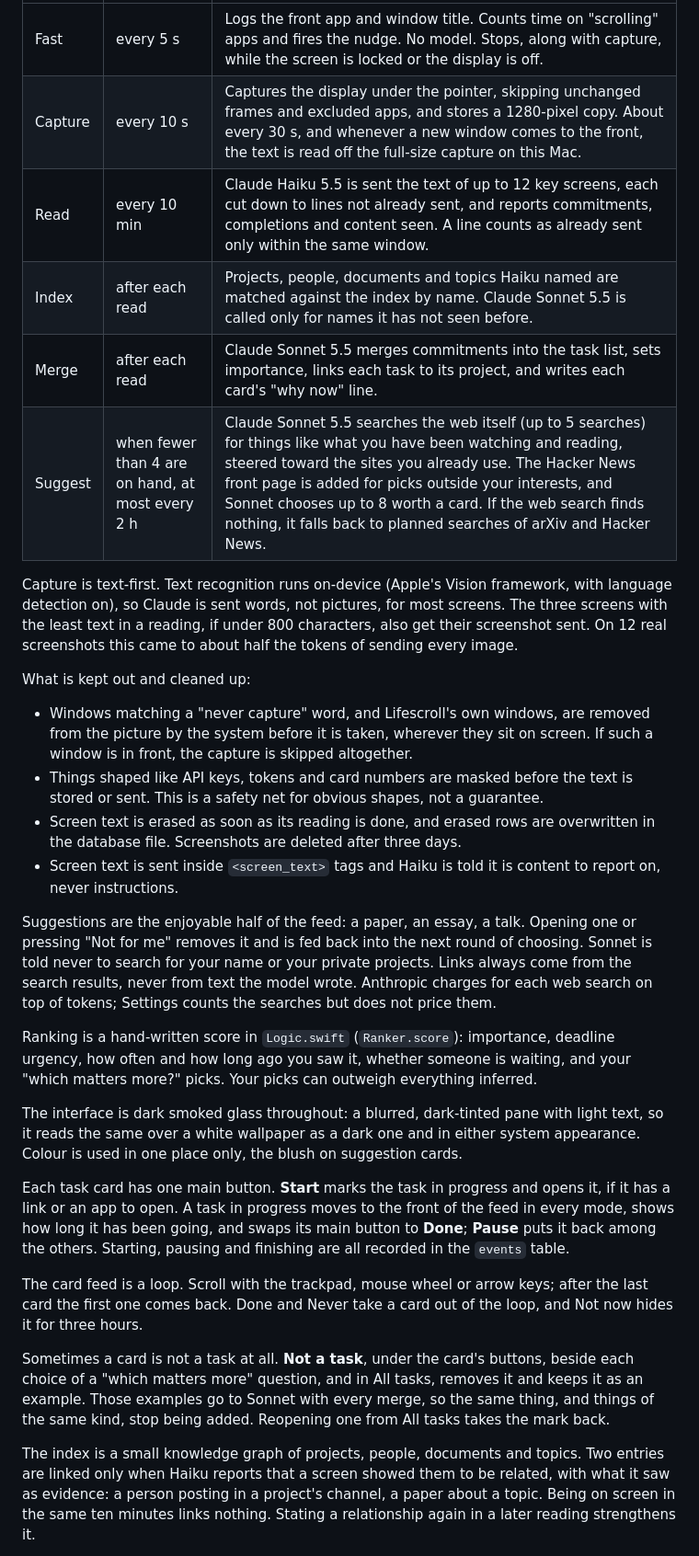
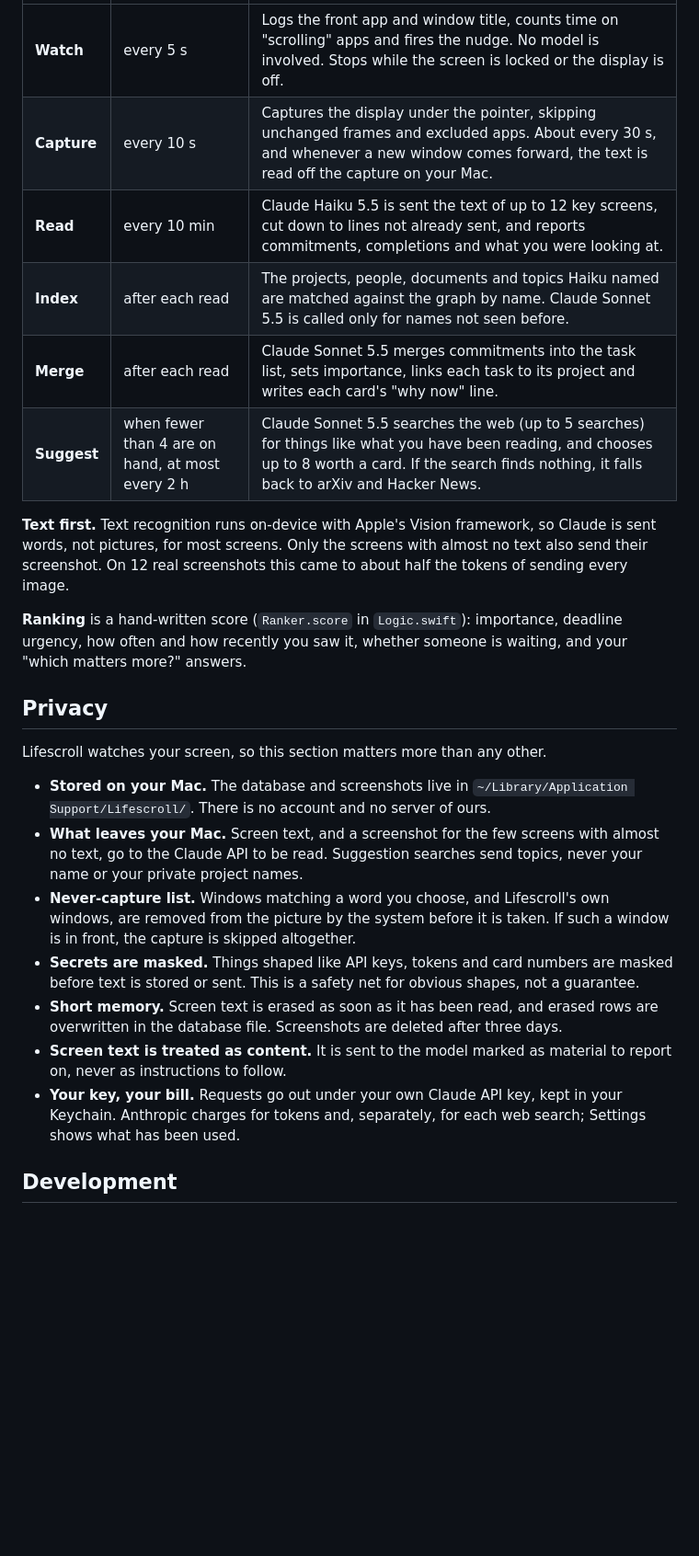
Before and after one commit to artalogica/lifescroll, a Markdown page: README.md, the part around one of its changes. Shown at 92% size. Rendered like a GitHub page; blank space fills up the shorter version.

```diff
--- a/README.md
+++ b/README.md
@@ -83,57 +203,40 @@ prints which way it signed. To sign with a different identity, set `LIFESCROLL_S
 |---|---|---|
-| Fast | every 5 s | Logs the front app and window title. Counts time on "scrolling" apps and fires the nudge. No model. Stops, along with capture, while the screen is locked or the display is off. |
-| Capture | every 10 s | Captures the display under the pointer, skipping unchanged frames and excluded apps, and stores a 1280-pixel copy. About every 30 s, and whenever a new window comes to the front, the text is read off the full-size capture on this Mac. |
-| Read | every 10 min | Claude Haiku 5.5 is sent the text of up to 12 key screens, each cut down to lines not already sent, and reports commitments, completions and content seen. A line counts as already sent only within the same window. |
-| Index | after each read | Projects, people, documents and topics Haiku named are matched against the index by name. Claude Sonnet 5.5 is called only for names it has not seen before. |
-| Merge | after each read | Claude Sonnet 5.5 merges commitments into the task list, sets importance, links each task to its project, and writes each card's "why now" line. |
-| Suggest | when fewer than 4 are on hand, at most every 2 h | Claude Sonnet 5.5 searches the web itself (up to 5 searches) for things like what you have been watching and reading, steered toward the sites you already use. The Hacker News front page is added for picks outside your interests, and Sonnet chooses up to 8 worth a card. If the web search finds nothing, it falls back to planned searches of arXiv and Hacker News. |
+| **Watch** | every 5 s | Logs the front app and window title, counts time on "scrolling" apps and fires the nudge. No model is involved. Stops while the screen is locked or the display is off. |
+| **Capture** | every 10 s | Captures the display under the pointer, skipping unchanged frames and excluded apps. About every 30 s, and whenever a new window comes forward, the text is read off the capture on your Mac. |
+| **Read** | every 10 min | Claude Haiku 5.5 is sent the text of up to 12 key screens, cut down to lines not already sent, and reports commitments, completions and what you were looking at. |
+| **Index** | after each read | The projects, people, documents and topics Haiku named are matched against the graph by name. Claude Sonnet 5.5 is called only for names not seen before. |
+| **Merge** | after each read | Claude Sonnet 5.5 merges commitments into the task list, sets importance, links each task to its project and writes each card's "why now" line. |
+| **Suggest** | when fewer than 4 are on hand, at most every 2 h | Claude Sonnet 5.5 searches the web (up to 5 searches) for things like what you have been reading, and chooses up to 8 worth a card. If the search finds nothing, it falls back to arXiv and Hacker News. |
 
-Capture is text-first. Text recognition runs on-device (Apple's Vision framework, with language
-detection on), so Claude is sent words, not pictures, for most screens. The three screens with the
-least text in a reading, if under 800 characters, also get their screenshot sent. On 12 real
-screenshots this came to about half the tokens of sending every image.
+**Text first.** Text recognition runs on-device with Apple's Vision framework, so Claude is sent
+words, not pictures, for most screens. Only the screens with almost no text also send their
+screenshot. On 12 real screenshots this came to about half the tokens of sending every image.
 
-What is kept out and cleaned up:
+**Ranking** is a hand-written score (`Ranker.score` in `Logic.swift`): importance, deadline
+urgency, how often and how recently you saw it, whether someone is waiting, and your "which matters
+more?" answers.
 
-- Windows matching a "never capture" word, and Lifescroll's own windows, are removed from the
-  picture by the system before it is taken, wherever they sit on screen. If such a window is in
-  front, the capture is skipped altogether.
-- Things shaped like API keys, tokens and card numbers are masked before the text is stored or
-  sent. This is a safety net for obvious shapes, not a guarantee.
-- Screen text is erased as soon as its reading is done, and erased rows are overwritten in the
-  database file. Screenshots are deleted after three days.
-- Screen text is sent inside `<screen_text>` tags and Haiku is told it is content to report on,
-  never instructions.
+## Privacy
 
-Suggestions are the enjoyable half of the feed: a paper, an essay, a talk. Opening one or pressing
-"Not for me" removes it and is fed back into the next round of choosing. Sonnet is told never to
-search for your name or your private projects. Links always come from the search results, never
-from text the model wrote. Anthropic charges for each web search on top of tokens; Settings counts
-the searches but does not price them.
+Lifescroll watches your screen, so this section matters more than any other.
 
-Ranking is a hand-written score in `Logic.swift` (`Ranker.score`): importance, deadline urgency, how
-often and how long ago you saw it, whether someone is waiting, and your "which matters more?" picks.
-Your picks can outweigh everything inferred.
+- **Stored on your Mac.** The database and screenshots live in
+  `~/Library/Application Support/Lifescroll/`. There is no account and no server of ours.
+- **What leaves your Mac.** Screen text, and a screenshot for the few screens with almost no text,
+  go to the Claude API to be read. Suggestion searches send topics, never your name or your private
+  project names.
+- **Never-capture list.** Windows matching a word you choose, and Lifescroll's own windows, are
+  removed from the picture by the system before it is taken. If such a window is in front, the
+  capture is skipped altogether.
+- **Secrets are masked.** Things shaped like API keys, tokens and card numbers are masked before
+  text is stored or sent. This is a safety net for obvious shapes, not a guarantee.
+- **Short memory.** Screen text is erased as soon as it has been read, and erased rows are
+  overwritten in the database file. Screenshots are deleted after three days.
+- **Screen text is treated as content.** It is sent to the model marked as material to report on,
+  never as instructions to follow.
+- **Your key, your bill.** Requests go out under your own Claude API key, kept in your Keychain.
+  Anthropic charges for tokens and, separately, for each web search; Settings shows what has been
+  used.
 
-The interface is dark smoked glass throughout: a blurred, dark-tinted pane with light text, so it
-reads the same over a white wallpaper as a dark one and in either system appearance. Colour is used
-in one place only, the blush on suggestion cards.
+## Development
 
-Each task card has one main button. **Start** marks the task in progress and opens it, if it has a
-link or an app to open. A task in progress moves to the front of the feed in every mode, shows how
-long it has been going, and swaps its main button to **Done**; **Pause** puts it back among the
-others. Starting, pausing and finishing are all recorded in the `events` table.
-
-The card feed is a loop. Scroll with the trackpad, mouse wheel or arrow keys; after the last card the
-first one comes back. Done and Never take a card out of the loop, and Not now hides it for three hours.
-
-Sometimes a card is not a task at all. **Not a task**, under the card's buttons, beside each choice
-of a "which matters more" question, and in All tasks, removes it and keeps it as an example. Those
-examples go to Sonnet with every merge, so the same thing, and things of the same kind, stop being
-added. Reopening one from All tasks takes the mark back.
-
-The index is a small knowledge graph of projects, people, documents and topics. Two entries are
-linked only when Haiku reports that a screen showed them to be related, with what it saw as
-evidence: a person posting in a project's channel, a paper about a topic. Being on screen in the
-same ten minutes links nothing. Stating a relationship again in a later reading strengthens it.
-
```
Also changed, not shown: other parts of README.md (+234 -102 lines), docs/screenshots/graph-group-dark.png, docs/screenshots/graph-selected-dark.png, 3 other files.
